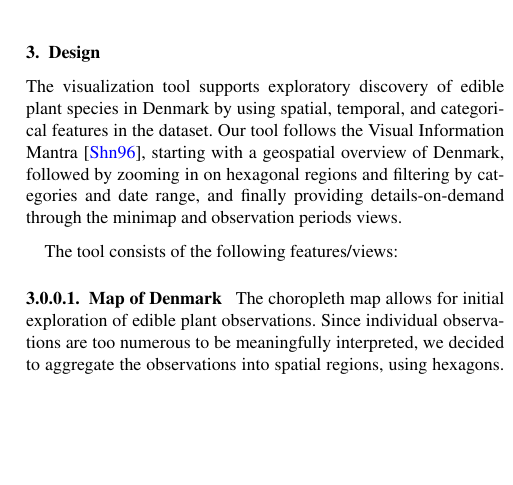
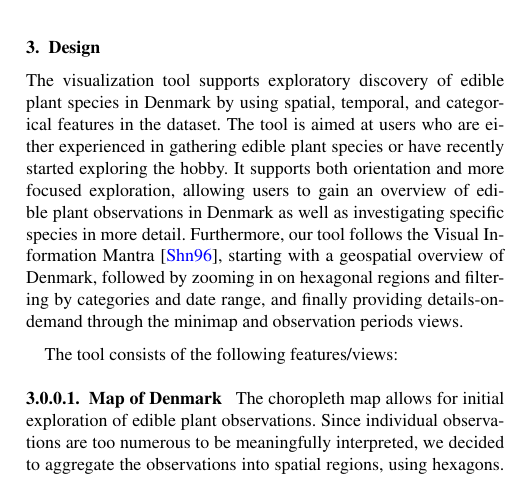
Before and after one commit to chrso19/Visualisering, a LaTeX document (Paper/paper.tex, which reads Paper/design.tex): part of one column of page 2 of 3, cut so that both start at the same text, the shorter picture padded with empty space. Compiled offline with pdfLaTeX; a LaTeX package or settings file that is missing is left out.

Commit message:
Add section on target group

```diff
--- a/Paper/design.tex
+++ b/Paper/design.tex
@@ -1,5 +1,7 @@
 The visualization tool supports exploratory discovery of edible plant species in Denmark by using spatial, temporal, and categorical features in the dataset.
-Our tool follows the Visual Information Mantra \cite{InformationSeeking}, starting with a geospatial overview of Denmark, followed by zooming in on hexagonal regions and filtering by categories and date range, and finally providing details-on-demand through the minimap and observation periods views.
+The tool is aimed at users who are either experienced in gathering edible plant species or have recently started exploring the hobby.
+It supports both orientation and more focused exploration, allowing users to gain an overview of edible plant observations in Denmark as well as investigating specific species in more detail.
+Furthermore, our tool follows the Visual Information Mantra \cite{InformationSeeking}, starting with a geospatial overview of Denmark, followed by zooming in on hexagonal regions and filtering by categories and date range, and finally providing details-on-demand through the minimap and observation periods views.
 
 The tool consists of the following features/views:
 
```
